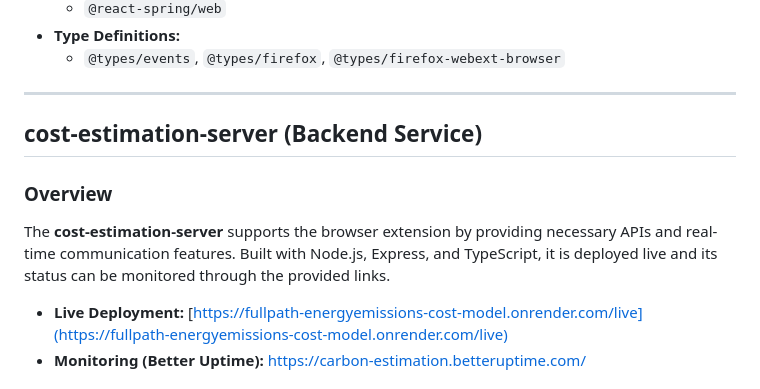
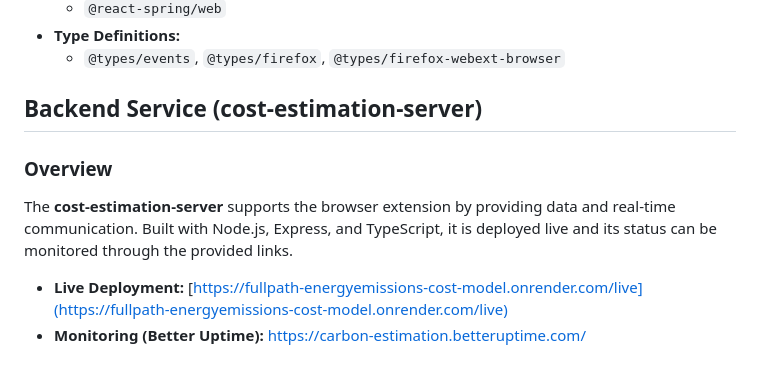
Before and after one commit to Audio431/fullpath-emissions-cost-model, a Markdown page: README.md, the part around the change printed below. GitHub-like rendering.

```diff
--- a/README.md
+++ b/README.md
@@ -89,13 +88,11 @@ When starting a tracking session, please note the following:
 - **Type Definitions:**
   - `@types/events`, `@types/firefox`, `@types/firefox-webext-browser`
 
----
-
-## cost-estimation-server (Backend Service)
+## Backend Service (cost-estimation-server)
 
 ### Overview
 
-The **cost-estimation-server** supports the browser extension by providing necessary APIs and real-time communication features. Built with Node.js, Express, and TypeScript, it is deployed live and its status can be monitored through the provided links.
+The **cost-estimation-server** supports the browser extension by providing data and real-time communication. Built with Node.js, Express, and TypeScript, it is deployed live and its status can be monitored through the provided links.
 
 - **Live Deployment:** [https://fullpath-energyemissions-cost-model.onrender.com/live](https://fullpath-energyemissions-cost-model.onrender.com/live)
 - **Monitoring (Better Uptime):** https://carbon-estimation.betteruptime.com/
```
Also changed, not shown: other parts of README.md (+1 -4 lines).
